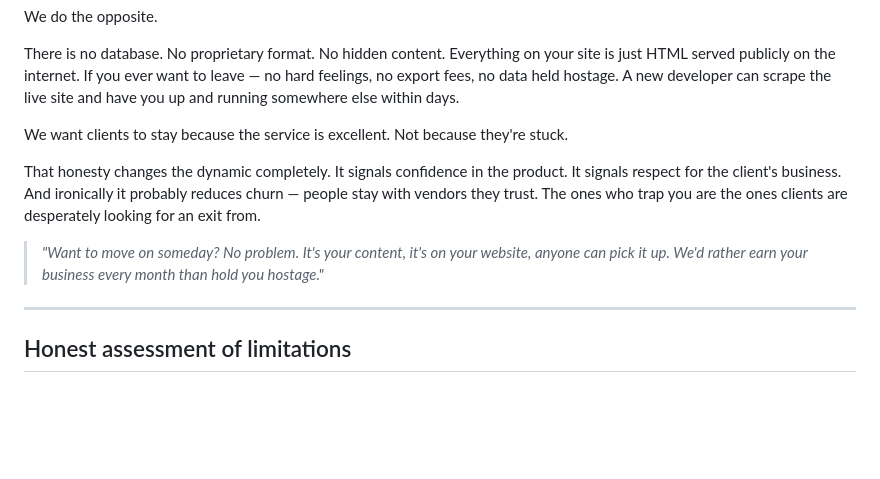
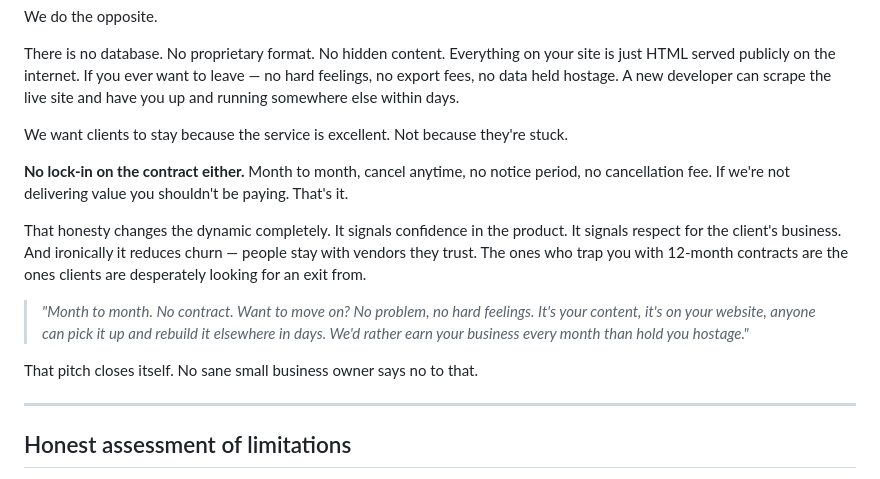
Before and after one commit to Rytterboi/plainsite, a Markdown page: README.md, the part around the change. Rendered like a GitHub page; blank space fills up the shorter version.

Commit message:
No locked term — month to month, cancel anytime, no hard feelings

```diff
--- a/README.md
+++ b/README.md
@@ -84,9 +84,13 @@ There is no database. No proprietary format. No hidden content. Everything on yo
 
 We want clients to stay because the service is excellent. Not because they're stuck.
 
-That honesty changes the dynamic completely. It signals confidence in the product. It signals respect for the client's business. And ironically it probably reduces churn — people stay with vendors they trust. The ones who trap you are the ones clients are desperately looking for an exit from.
+**No lock-in on the contract either.** Month to month, cancel anytime, no notice period, no cancellation fee. If we're not delivering value you shouldn't be paying. That's it.
 
-> *"Want to move on someday? No problem. It's your content, it's on your website, anyone can pick it up. We'd rather earn your business every month than hold you hostage."*
+That honesty changes the dynamic completely. It signals confidence in the product. It signals respect for the client's business. And ironically it reduces churn — people stay with vendors they trust. The ones who trap you with 12-month contracts are the ones clients are desperately looking for an exit from.
+
+> *"Month to month. No contract. Want to move on? No problem, no hard feelings. It's your content, it's on your website, anyone can pick it up and rebuild it elsewhere in days. We'd rather earn your business every month than hold you hostage."*
+
+That pitch closes itself. No sane small business owner says no to that.
 
 ---
 
```
